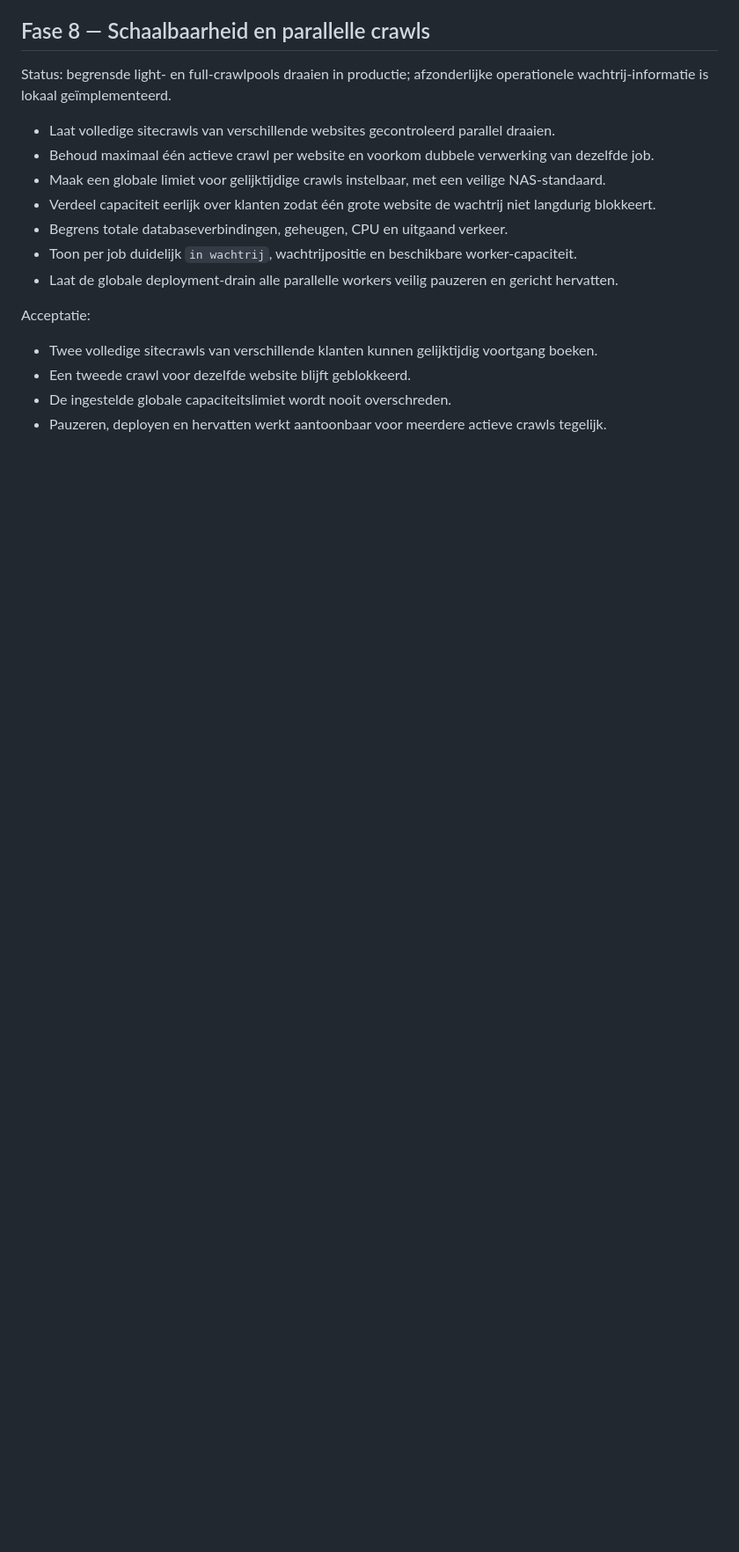
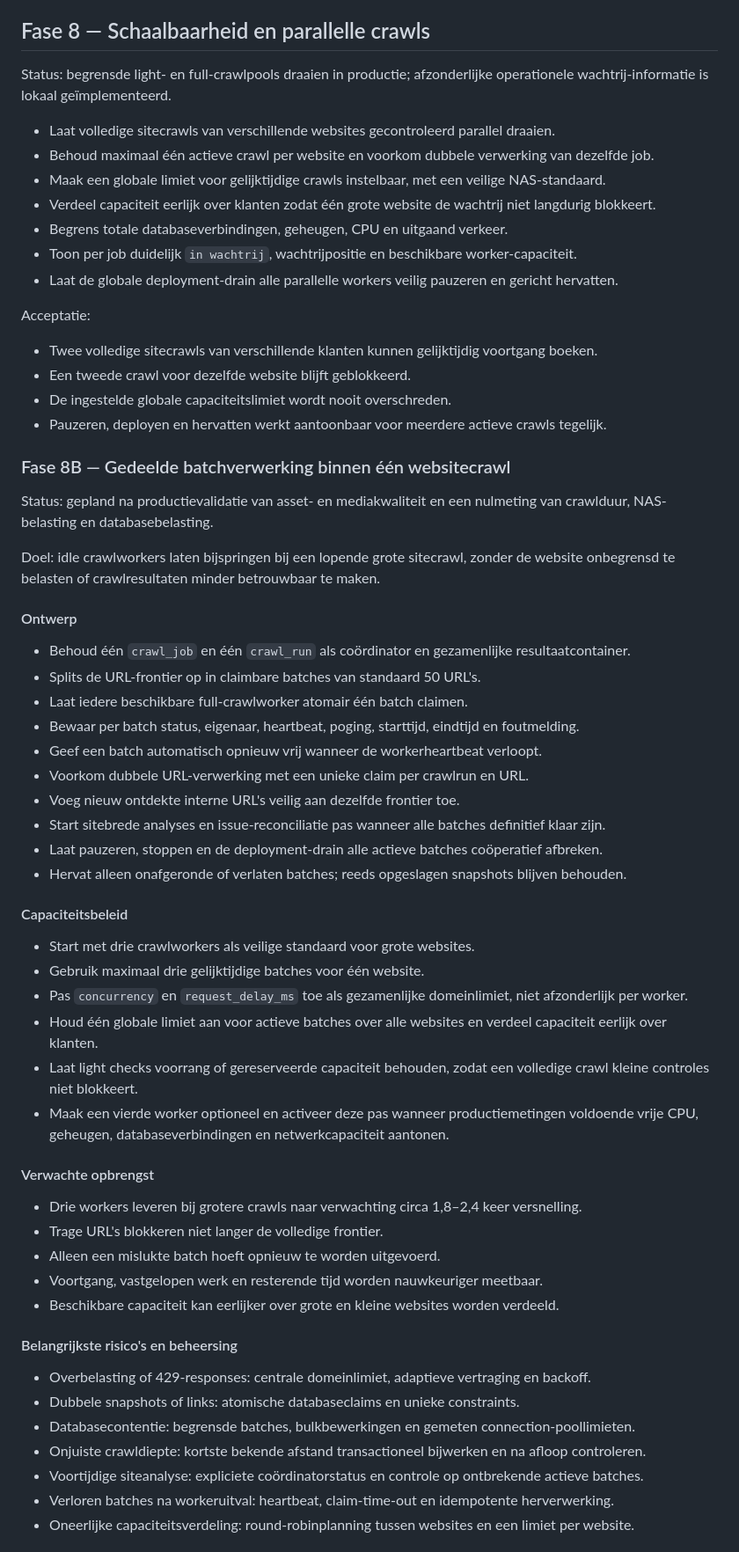
Before and after one commit to maurits-olylo/seotool, a Markdown page: docs/roadmap.md, the part around one of its changes. Shown at 88% size. Rendered like a GitHub page; blank space fills up the shorter version.

Commit message:
docs: plan shared crawl batch processing

```diff
--- a/docs/roadmap.md
+++ b/docs/roadmap.md
@@ -749,3 +749,55 @@ Acceptatie:
 - De ingestelde globale capaciteitslimiet wordt nooit overschreden.
 - Pauzeren, deployen en hervatten werkt aantoonbaar voor meerdere actieve crawls tegelijk.
 
+### Fase 8B — Gedeelde batchverwerking binnen één websitecrawl
+
+Status: gepland na productievalidatie van asset- en mediakwaliteit en een nulmeting van crawlduur,
+NAS-belasting en databasebelasting.
+
+Doel: idle crawlworkers laten bijspringen bij een lopende grote sitecrawl, zonder de website
+onbegrensd te belasten of crawlresultaten minder betrouwbaar te maken.
+
+#### Ontwerp
+
+- Behoud één `crawl_job` en één `crawl_run` als coördinator en gezamenlijke resultaatcontainer.
+- Splits de URL-frontier op in claimbare batches van standaard 50 URL's.
+- Laat iedere beschikbare full-crawlworker atomair één batch claimen.
+- Bewaar per batch status, eigenaar, heartbeat, poging, starttijd, eindtijd en foutmelding.
+- Geef een batch automatisch opnieuw vrij wanneer de workerheartbeat verloopt.
+- Voorkom dubbele URL-verwerking met een unieke claim per crawlrun en URL.
+- Voeg nieuw ontdekte interne URL's veilig aan dezelfde frontier toe.
+- Start sitebrede analyses en issue-reconciliatie pas wanneer alle batches definitief klaar zijn.
+- Laat pauzeren, stoppen en de deployment-drain alle actieve batches coöperatief afbreken.
+- Hervat alleen onafgeronde of verlaten batches; reeds opgeslagen snapshots blijven behouden.
+
+#### Capaciteitsbeleid
+
+- Start met drie crawlworkers als veilige standaard voor grote websites.
+- Gebruik maximaal drie gelijktijdige batches voor één website.
+- Pas `concurrency` en `request_delay_ms` toe als gezamenlijke domeinlimiet, niet afzonderlijk
+  per worker.
+- Houd één globale limiet aan voor actieve batches over alle websites en verdeel capaciteit eerlijk
+  over klanten.
+- Laat light checks voorrang of gereserveerde capaciteit behouden, zodat een volledige crawl kleine
+  controles niet blokkeert.
+- Maak een vierde worker optioneel en activeer deze pas wanneer productiemetingen voldoende vrije
+  CPU, geheugen, databaseverbindingen en netwerkcapaciteit aantonen.
+
+#### Verwachte opbrengst
+
+- Drie workers leveren bij grotere crawls naar verwachting circa 1,8–2,4 keer versnelling.
+- Trage URL's blokkeren niet langer de volledige frontier.
+- Alleen een mislukte batch hoeft opnieuw te worden uitgevoerd.
+- Voortgang, vastgelopen werk en resterende tijd worden nauwkeuriger meetbaar.
+- Beschikbare capaciteit kan eerlijker over grote en kleine websites worden verdeeld.
+
+#### Belangrijkste risico's en beheersing
+
+- Overbelasting of 429-responses: centrale domeinlimiet, adaptieve vertraging en backoff.
+- Dubbele snapshots of links: atomische databaseclaims en unieke constraints.
+- Databasecontentie: begrensde batches, bulkbewerkingen en gemeten connection-poollimieten.
+- Onjuiste crawldiepte: kortste bekende afstand transactioneel bijwerken en na afloop controleren.
+- Voortijdige siteanalyse: expliciete coördinatorstatus en controle op ontbrekende actieve batches.
+- Verloren batches na workeruitval: heartbeat, claim-time-out en idempotente herverwerking.
+- Oneerlijke capaciteitsverdeling: round-robinplanning tussen websites en een limiet per website.
+
```
Also changed, not shown: other parts of docs/roadmap.md (+26 -2 lines).
